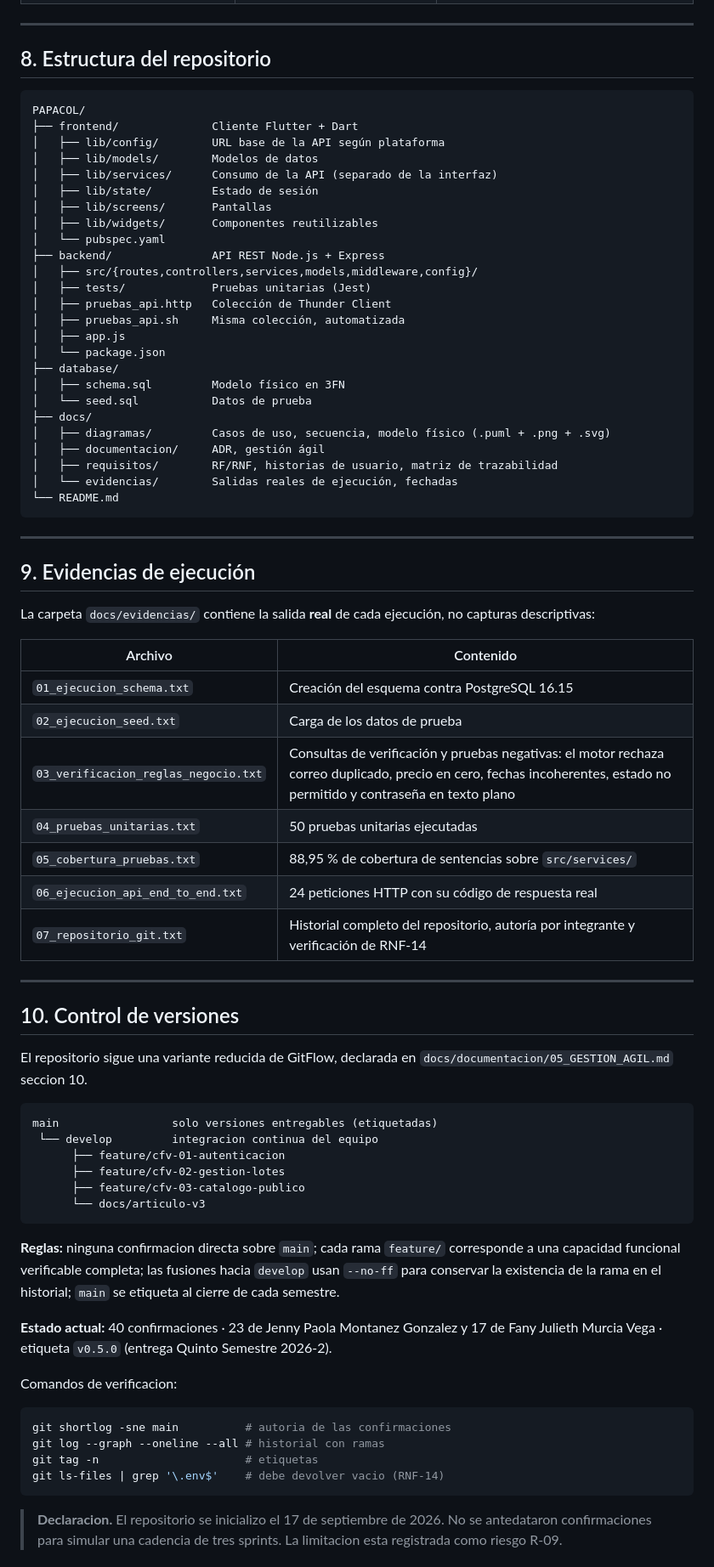
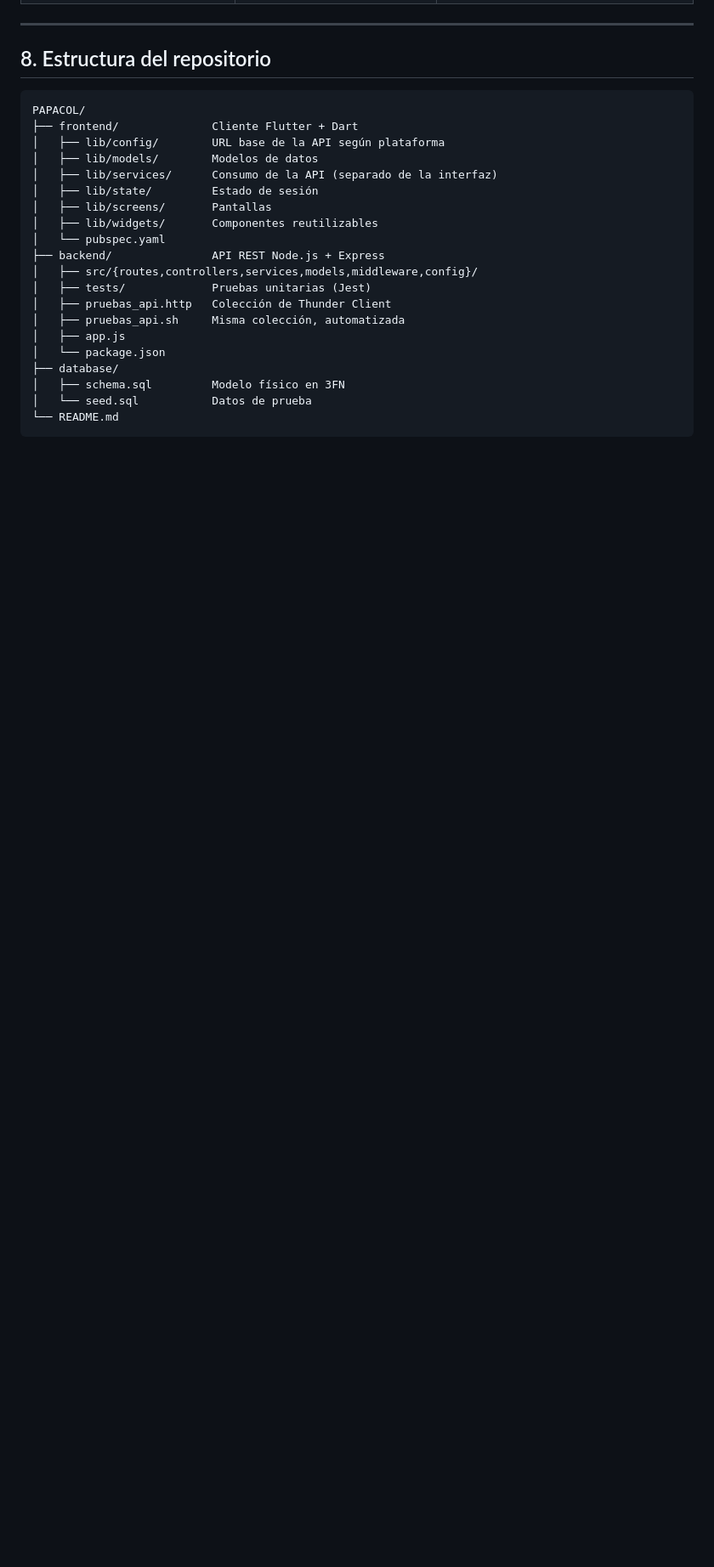
Before and after one commit to fjmv7/PAPACOL, a Markdown page: README.md, the part around one of its changes. Shown at 85% size. Rendered like a GitHub page; blank space fills up the shorter version.

Commit message:
Remove documentation and execution evidence sections
Removed sections related to documentation and execution evidence from the README.

````diff
--- a/README.md
+++ b/README.md
@@ -258,57 +258,5 @@ PAPACOL/
 ├── database/
 │   ├── schema.sql         Modelo físico en 3FN
 │   └── seed.sql           Datos de prueba
-├── docs/
-│   ├── diagramas/         Casos de uso, secuencia, modelo físico (.puml + .png + .svg)
-│   ├── documentacion/     ADR, gestión ágil
-│   ├── requisitos/        RF/RNF, historias de usuario, matriz de trazabilidad
-│   └── evidencias/        Salidas reales de ejecución, fechadas
 └── README.md
 ```
-
----
-
-## 9. Evidencias de ejecución
-
-La carpeta `docs/evidencias/` contiene la salida **real** de cada ejecución, no capturas descriptivas:
-
-| Archivo | Contenido |
-|---|---|
-| `01_ejecucion_schema.txt` | Creación del esquema contra PostgreSQL 16.15 |
-| `02_ejecucion_seed.txt` | Carga de los datos de prueba |
-| `03_verificacion_reglas_negocio.txt` | Consultas de verificación y pruebas negativas: el motor rechaza correo duplicado, precio en cero, fechas incoherentes, estado no permitido y contraseña en texto plano |
-| `04_pruebas_unitarias.txt` | 50 pruebas unitarias ejecutadas |
-| `05_cobertura_pruebas.txt` | 88,95 % de cobertura de sentencias sobre `src/services/` |
-| `06_ejecucion_api_end_to_end.txt` | 24 peticiones HTTP con su código de respuesta real |
-| `07_repositorio_git.txt` | Historial completo del repositorio, autoría por integrante y verificación de RNF-14 |
-
----
-
-## 10. Control de versiones
-
-El repositorio sigue una variante reducida de GitFlow, declarada en `docs/documentacion/05_GESTION_AGIL.md` seccion 10.
-
-```
-main                 solo versiones entregables (etiquetadas)
- └── develop         integracion continua del equipo
-      ├── feature/cfv-01-autenticacion
-      ├── feature/cfv-02-gestion-lotes
-      ├── feature/cfv-03-catalogo-publico
-      └── docs/articulo-v3
-```
-
-**Reglas:** ninguna confirmacion directa sobre `main`; cada rama `feature/` corresponde a una capacidad funcional verificable completa; las fusiones hacia `develop` usan `--no-ff` para conservar la existencia de la rama en el historial; `main` se etiqueta al cierre de cada semestre.
-
-**Estado actual:** 40 confirmaciones · 23 de Jenny Paola Montanez Gonzalez y 17 de Fany Julieth Murcia Vega · etiqueta `v0.5.0` (entrega Quinto Semestre 2026-2).
-
-Comandos de verificacion:
-
-```bash
-git shortlog -sne main          # autoria de las confirmaciones
-git log --graph --oneline --all # historial con ramas
-git tag -n                      # etiquetas
-git ls-files | grep '\.env$'    # debe devolver vacio (RNF-14)
-```
-
-> **Declaracion.** El repositorio se inicializo el 17 de septiembre de 2026. No se antedataron confirmaciones para simular una cadencia de tres sprints. La limitacion esta registrada como riesgo R-09.
-
````
Also changed, not shown: other parts of README.md (+1 -19 lines).
